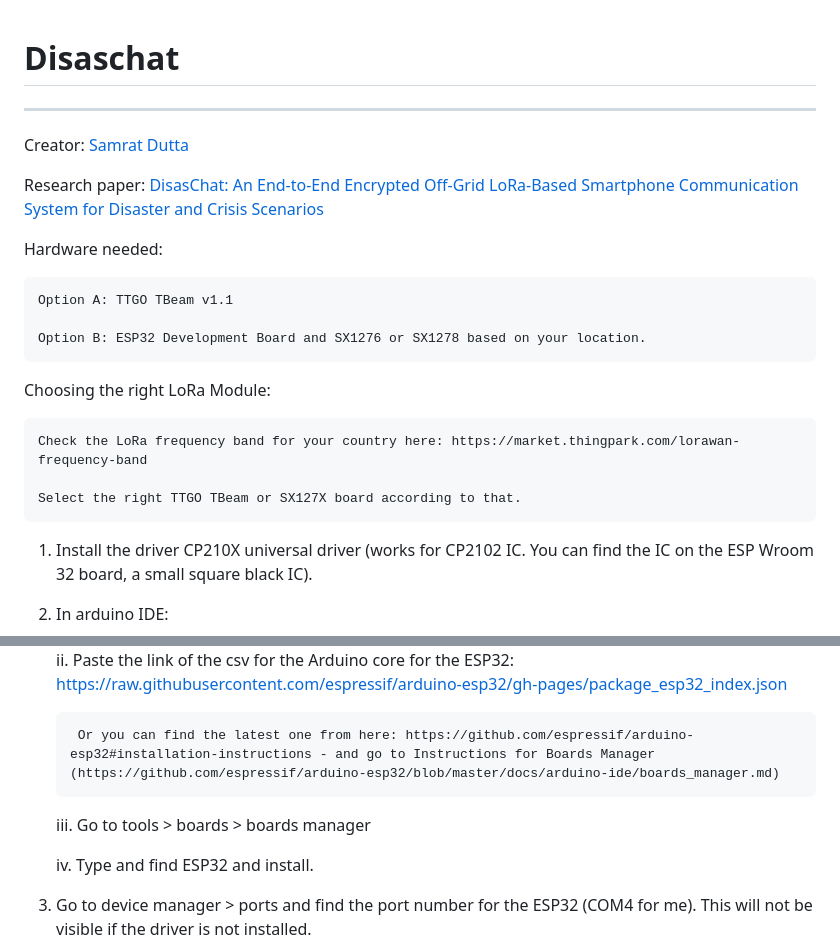
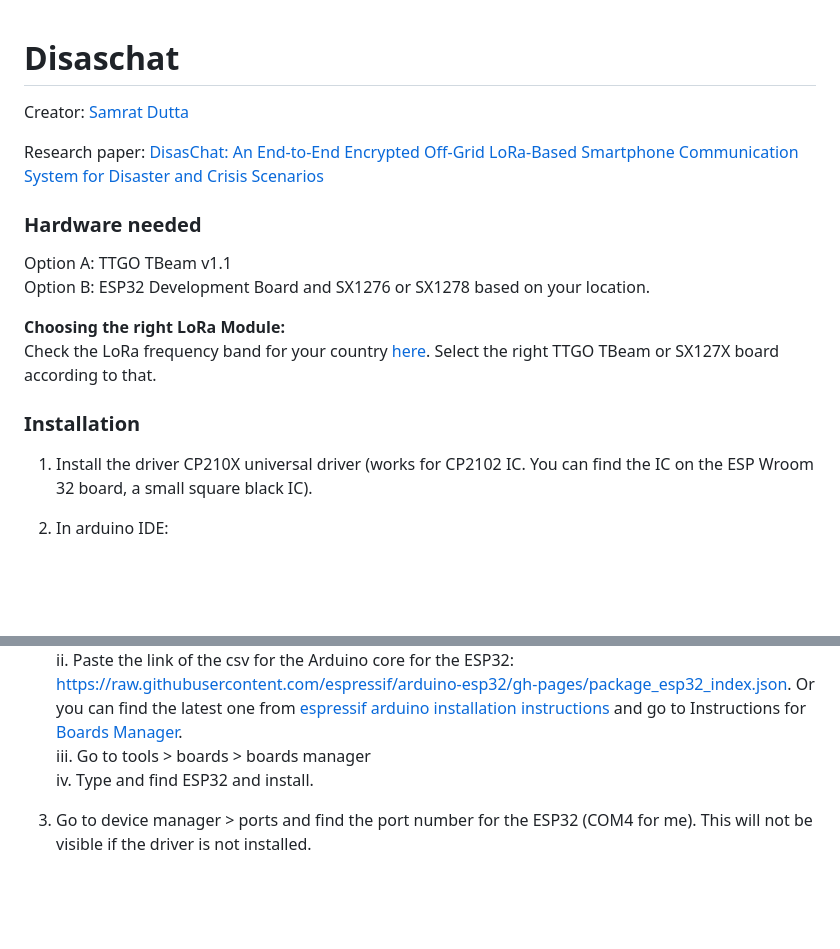
Before and after one commit to SamratDuttaOfficial/Disaschat, a Markdown page: README.md, 2 parts joined by grey strips. Drawn GitHub-style; blank space fills up the shorter version.

```diff
--- a/README.md
+++ b/README.md
@@ -1,21 +1,18 @@
 # Disaschat
-------
 
 Creator: [Samrat Dutta](https://github.com/SamratDuttaOfficial)
 
 Research paper: [DisasChat: An End-to-End Encrypted Off-Grid LoRa-Based Smartphone Communication System for Disaster and Crisis Scenarios](https://ieeexplore.ieee.org/document/10040007)
 
-Hardware needed:
+### Hardware needed
 
-	Option A: TTGO TBeam v1.1
+Option A: TTGO TBeam v1.1 <br/>
+Option B: ESP32 Development Board and SX1276 or SX1278 based on your location.
 
-	Option B: ESP32 Development Board and SX1276 or SX1278 based on your location.
+**Choosing the right LoRa Module:** <br/>
+Check the LoRa frequency band for your country [here](https://market.thingpark.com/lorawan-frequency-band). Select the right TTGO TBeam or SX127X board according to that.
 
-Choosing the right LoRa Module:
-
-	Check the LoRa frequency band for your country here: https://market.thingpark.com/lorawan-frequency-band
-
-	Select the right TTGO TBeam or SX127X board according to that.
+### Installation
 
 1. Install the driver CP210X universal driver (works for CP2102 IC. You can find the IC on the ESP Wroom 32 board, a small square black IC).
 
@@ -26,10 +22,6 @@ Choosing the right LoRa Module:
 	ii. Paste the link of the csv for the Arduino core for the ESP32:
-			https://raw.githubusercontent.com/espressif/arduino-esp32/gh-pages/package_esp32_index.json
-
-		Or you can find the latest one from here: https://github.com/espressif/arduino-esp32#installation-instructions - and go to Instructions for Boards Manager (https://github.com/espressif/arduino-esp32/blob/master/docs/arduino-ide/boards_manager.md)
-
-	iii. Go to tools > boards > boards manager
-
+			https://raw.githubusercontent.com/espressif/arduino-esp32/gh-pages/package_esp32_index.json. Or you can find the latest one from [espressif arduino installation instructions](https://github.com/espressif/arduino-esp32#installation-instructions) and go to Instructions for [Boards Manager](https://github.com/espressif/arduino-esp32/blob/master/docs/arduino-ide/boards_manager.md). <br/>
+	iii. Go to tools > boards > boards manager <br/>
 	iv. Type and find ESP32 and install.
 
 3. Go to device manager > ports and find the port number for the ESP32 (COM4 for me). This will not be visible if the driver is not installed.
```
Also changed, not shown: other parts of README.md (+18 -36 lines).
